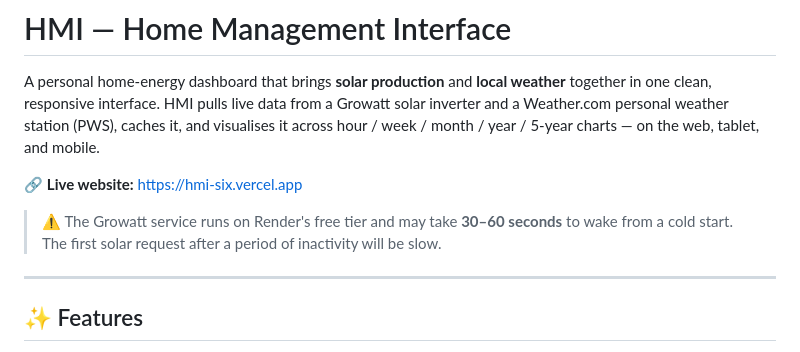
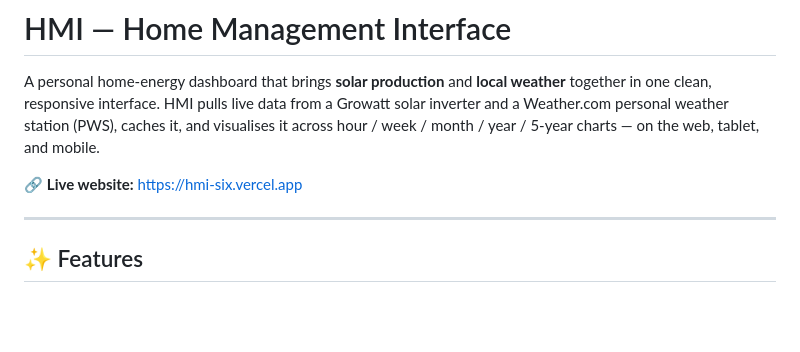
Before and after one commit to AleksanderSandnes/HMI, a Markdown page: README.md, the part around the change. Rendered like a GitHub page; blank space fills up the shorter version.

Commit message:
docs: remove inaccurate Render free-tier cold-start warning

```diff
--- a/README.md
+++ b/README.md
@@ -6,9 +6,6 @@ personal weather station (PWS), caches it, and visualises it across hour / week
 charts — on the web, tablet, and mobile.
 
 🔗 **Live website:** https://hmi-six.vercel.app
-
-> ⚠️ The Growatt service runs on Render's free tier and may take **30–60 seconds** to wake from a cold
-> start. The first solar request after a period of inactivity will be slow.
 
 ---
 
```
